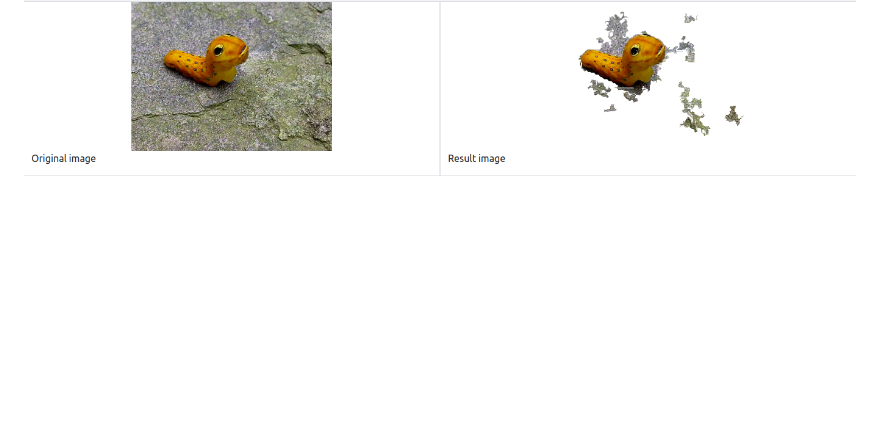
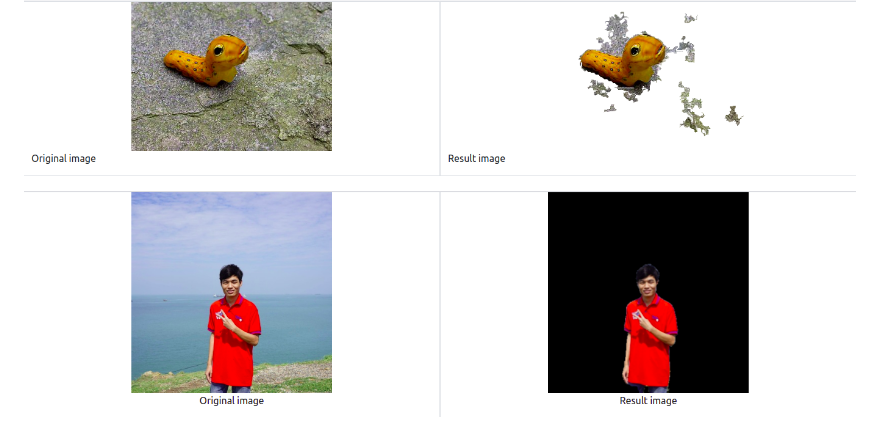
Before and after one commit to hllj/drfi-webserver, a Markdown page: README.md, the part around the change. GitHub-like rendering; pictures changed too: static/images/example_1.png (added); blank space fills up the shorter version.

```diff
--- a/README.md
+++ b/README.md
@@ -53,3 +53,5 @@ Your server will be started at port 5000, go to localhost:5000 to see the homepa
 4. Example:
 
 ![Example image](static/images/example.png)
+
+![Example 1 image](static/images/example_1.png)
```
